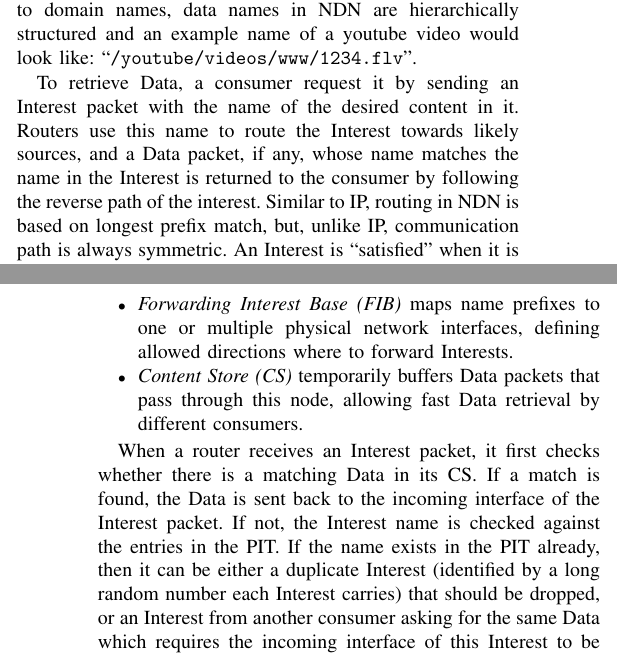
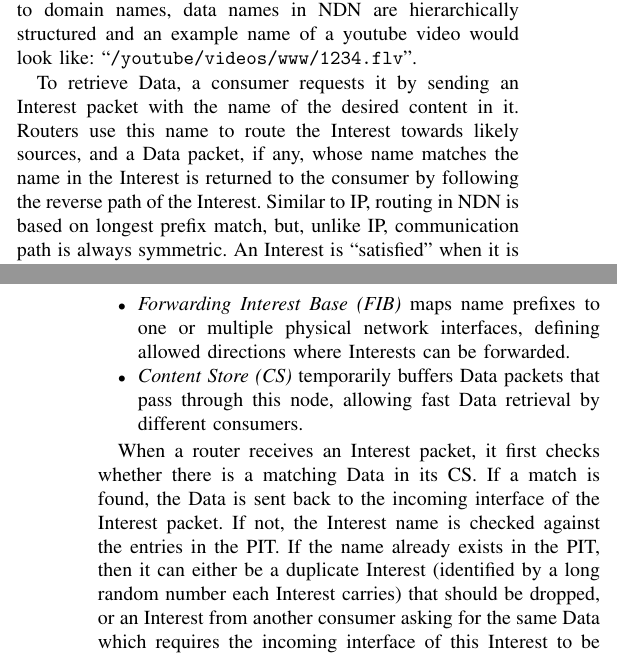
Before and after one commit to cawka/ifip-networking-2013-interest-flooding, a LaTeX paper (paper.tex, which reads 02-ndn-background.tex): two parts of the columns of pages 1 and 2 of 10, joined at a grey line, cut so that both start at the same text. Compiled offline with pdfLaTeX.

Commit message:
git-svn-id: https://ndnpub.parc.com/ndn-papers/NDN-SEC/dos-protection@908 df1a90cd-247b-4364-bdaf-287a704eb499

```diff
--- a/02-ndn-background.tex
+++ b/02-ndn-background.tex
@@ -5,14 +5,14 @@ In this section we briefly introduce NDN with a focus on its stateful forwarding
 NDN is a receiver-driven, data-centric communication protocol.
 All communication in NDN is performed using two distinct types of packets: \textit{Interest} and \textit{Data}. Both types of packets carry a \textit{name}, which uniquely identifies a piece of data that can be carried in one Data packet. Somewhat similar to domain names, data names in NDN are hierarchically structured and an example name of a youtube video would look like: \ndnName{/youtube/videos/www/1234.flv}.
 
-To retrieve Data, a consumer request it by sending an Interest packet with the name of the desired content in it.
-Routers use this name to route the Interest towards likely sources, and a Data packet, if any, whose name matches the name in the Interest is returned to the consumer by following the reverse path of the interest. Similar to IP, routing in NDN is based on longest prefix match, but, unlike IP,  communication path is always symmetric. An Interest is ``satisfied'' when it is matched with a Data packet.
+To retrieve Data, a consumer requests it by sending an Interest packet with the name of the desired content in it.
+Routers use this name to route the Interest towards likely sources, and a Data packet, if any, whose name matches the name in the Interest is returned to the consumer by following the reverse path of the Interest. Similar to IP, routing in NDN is based on longest prefix match, but, unlike IP,  communication path is always symmetric. An Interest is ``satisfied'' when it is matched with a Data packet.
 
 Each NDN router maintains three major data structures:
 \begin{itemize}
 \item \textit{Pending Interest Table (PIT)} holds all ``not yet satisfied'' Interests that have been sent upstream towards data producers. Each entry in PIT contains a list of incoming, and outgoing, physical interfaces; the former enables multicast Data delivery, and the latter is needed when the same Interest is forwarded along multiple paths.
 \item \textit{Forwarding Interest Base (FIB)} maps name prefixes to one or multiple physical network interfaces, defining allowed %(multipath)
- directions where to forward Interests.
+ directions where Interests can be forwarded.
 % Having one-to-many relationship in this table allows multipath forwarding of Interests.}
 \item \textit{Content Store (CS)} temporarily buffers Data packets that pass through this node, allowing fast Data retrieval by different consumers.
 \end{itemize}
@@ -20,7 +20,7 @@ Each NDN router maintains three major data structures:
 When a router receives an Interest packet, it first checks whether there is a matching Data in its CS.
 If a match is found, the Data is sent back to the incoming interface of the Interest packet.
 If not, the Interest name is checked against the entries in the PIT.
-If the name exists in the PIT already, then it can be either a duplicate Interest (identified by a long random number each Interest carries) that should be dropped,
+If the name already exists in the PIT, then it can either be a duplicate Interest (identified by a long random number each Interest carries) that should be dropped,
 or an Interest from another consumer asking for the same Data which requires the incoming interface of this Interest to be added to the existing PIT entry (i.e., ``collapsing'' multiple Interests for the same content into one PIT entry).
 If the name does not exist in the PIT, the Interest is added into the PIT and forwarded to the interface chosen by the strategy module, which uses FIB as input for its decision.
 
```
